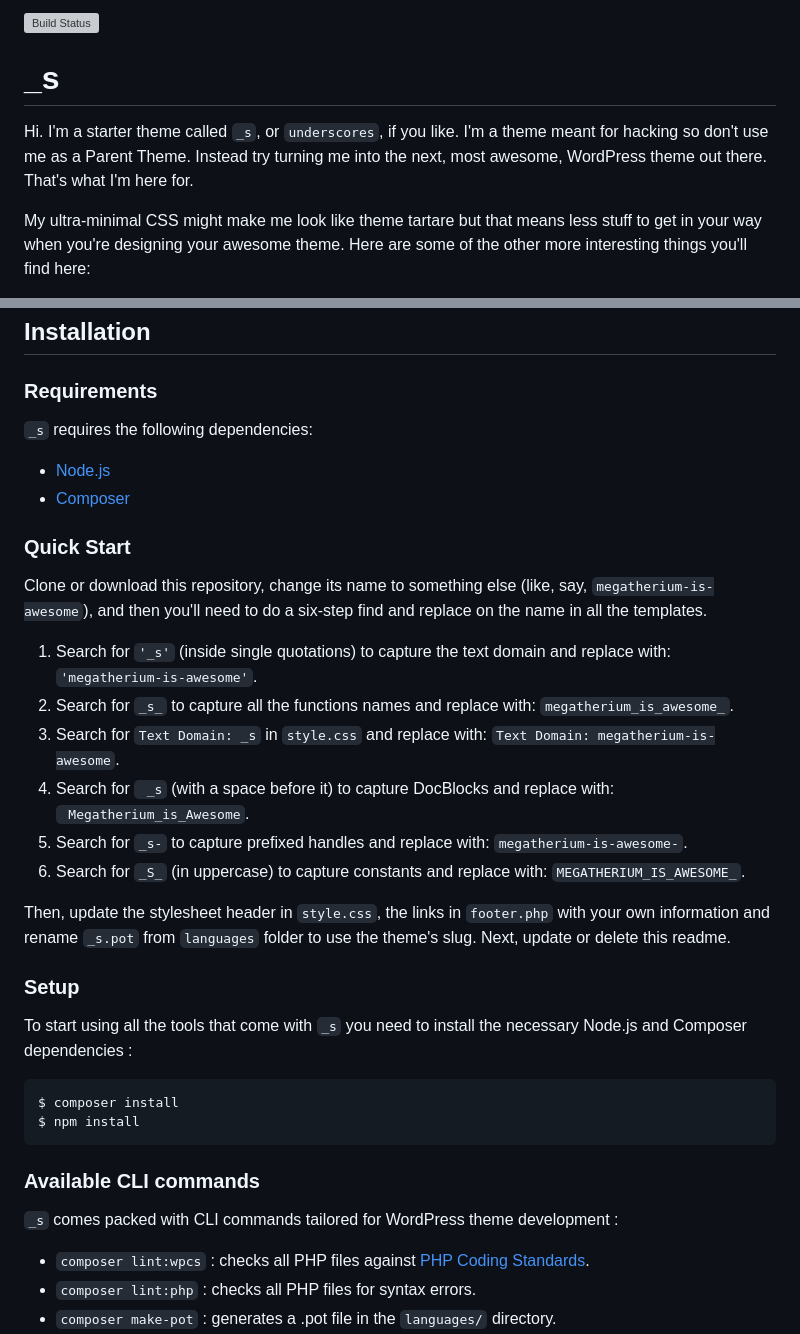
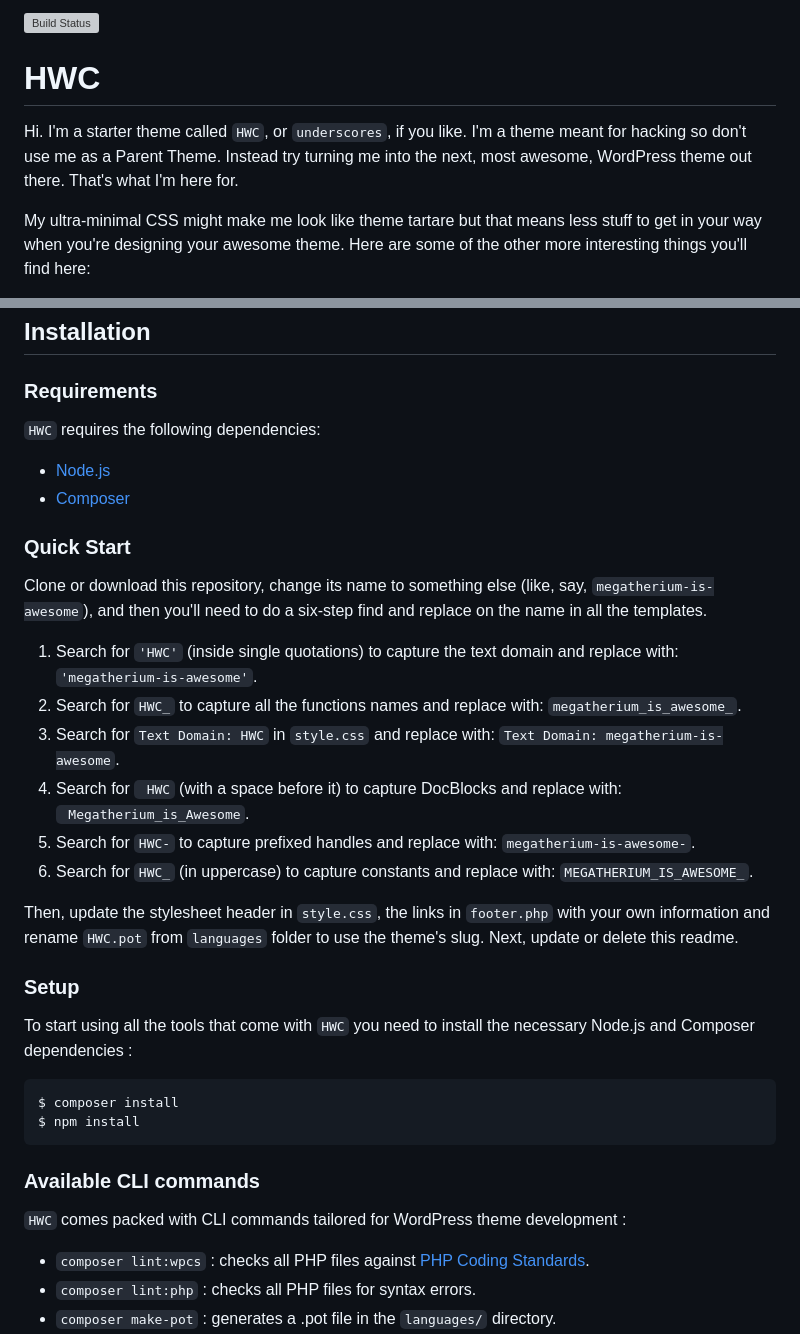
Before and after one commit to np2861996/hwc, a Markdown page: README.md, 2 parts joined by grey strips. Rendered like a GitHub page; grey boxes are pictures that could not be loaded.

Commit message:
updated read me file 07092024

````diff
--- a/README.md
+++ b/README.md
@@ -2,8 +2,8 @@
 
-_s
+HWC
 ===
 
-Hi. I'm a starter theme called `_s`, or `underscores`, if you like. I'm a theme meant for hacking so don't use me as a Parent Theme. Instead try turning me into the next, most awesome, WordPress theme out there. That's what I'm here for.
+Hi. I'm a starter theme called `HWC`, or `underscores`, if you like. I'm a theme meant for hacking so don't use me as a Parent Theme. Instead try turning me into the next, most awesome, WordPress theme out there. That's what I'm here for.
 
 My ultra-minimal CSS might make me look like theme tartare but that means less stuff to get in your way when you're designing your awesome theme. Here are some of the other more interesting things you'll find here:
 
@@ -24,7 +24,7 @@ Installation
 
 ### Requirements
 
-`_s` requires the following dependencies:
+`HWC` requires the following dependencies:
 
 - [Node.js](https://nodejs.org/)
 - [Composer](https://getcomposer.org/)
@@ -33,18 +33,18 @@ Installation
 
 Clone or download this repository, change its name to something else (like, say, `megatherium-is-awesome`), and then you'll need to do a six-step find and replace on the name in all the templates.
 
-1. Search for `'_s'` (inside single quotations) to capture the text domain and replace with: `'megatherium-is-awesome'`.
-2. Search for `_s_` to capture all the functions names and replace with: `megatherium_is_awesome_`.
-3. Search for `Text Domain: _s` in `style.css` and replace with: `Text Domain: megatherium-is-awesome`.
-4. Search for <code>&nbsp;_s</code> (with a space before it) to capture DocBlocks and replace with: <code>&nbsp;Megatherium_is_Awesome</code>.
-5. Search for `_s-` to capture prefixed handles and replace with: `megatherium-is-awesome-`.
-6. Search for `_S_` (in uppercase) to capture constants and replace with: `MEGATHERIUM_IS_AWESOME_`.
+1. Search for `'HWC'` (inside single quotations) to capture the text domain and replace with: `'megatherium-is-awesome'`.
+2. Search for `HWC_` to capture all the functions names and replace with: `megatherium_is_awesome_`.
+3. Search for `Text Domain: HWC` in `style.css` and replace with: `Text Domain: megatherium-is-awesome`.
+4. Search for <code>&nbsp;HWC</code> (with a space before it) to capture DocBlocks and replace with: <code>&nbsp;Megatherium_is_Awesome</code>.
+5. Search for `HWC-` to capture prefixed handles and replace with: `megatherium-is-awesome-`.
+6. Search for `HWC_` (in uppercase) to capture constants and replace with: `MEGATHERIUM_IS_AWESOME_`.
 
-Then, update the stylesheet header in `style.css`, the links in `footer.php` with your own information and rename `_s.pot` from `languages` folder to use the theme's slug. Next, update or delete this readme.
+Then, update the stylesheet header in `style.css`, the links in `footer.php` with your own information and rename `HWC.pot` from `languages` folder to use the theme's slug. Next, update or delete this readme.
 
 ### Setup
 
-To start using all the tools that come with `_s`  you need to install the necessary Node.js and Composer dependencies :
+To start using all the tools that come with `HWC`  you need to install the necessary Node.js and Composer dependencies :
 
 ```sh
 $ composer install
@@ -53,7 +53,7 @@ $ npm install
 
 ### Available CLI commands
 
-`_s` comes packed with CLI commands tailored for WordPress theme development :
+`HWC` comes packed with CLI commands tailored for WordPress theme development :
 
 - `composer lint:wpcs` : checks all PHP files against [PHP Coding Standards](https://developer.wordpress.org/coding-standards/wordpress-coding-standards/php/).
 - `composer lint:php` : checks all PHP files for syntax errors.
````
Also changed, not shown: other parts of README.md (+1 -1 lines).
